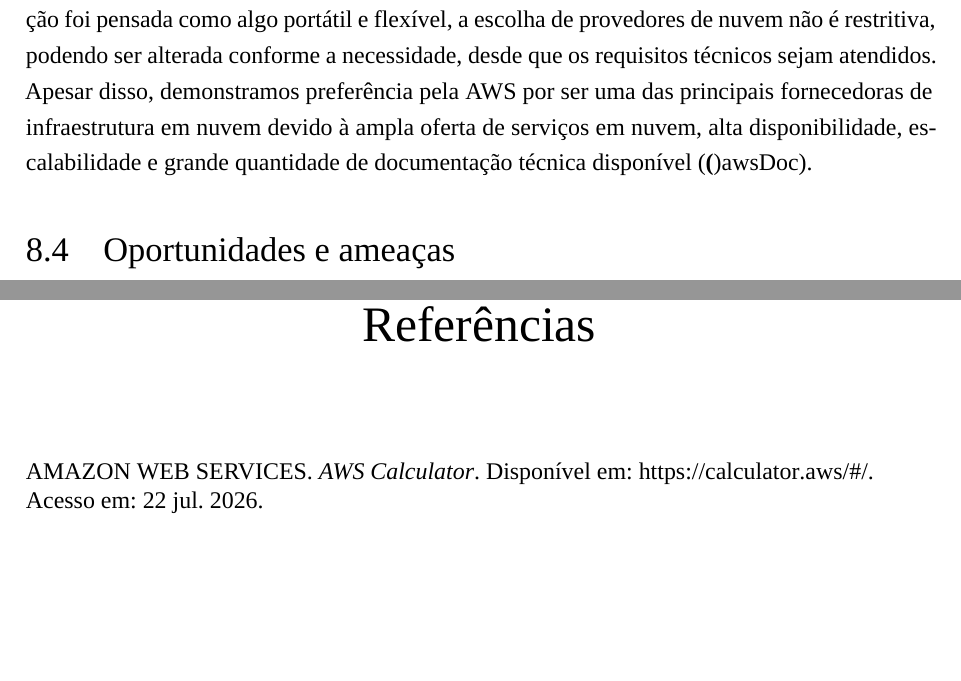
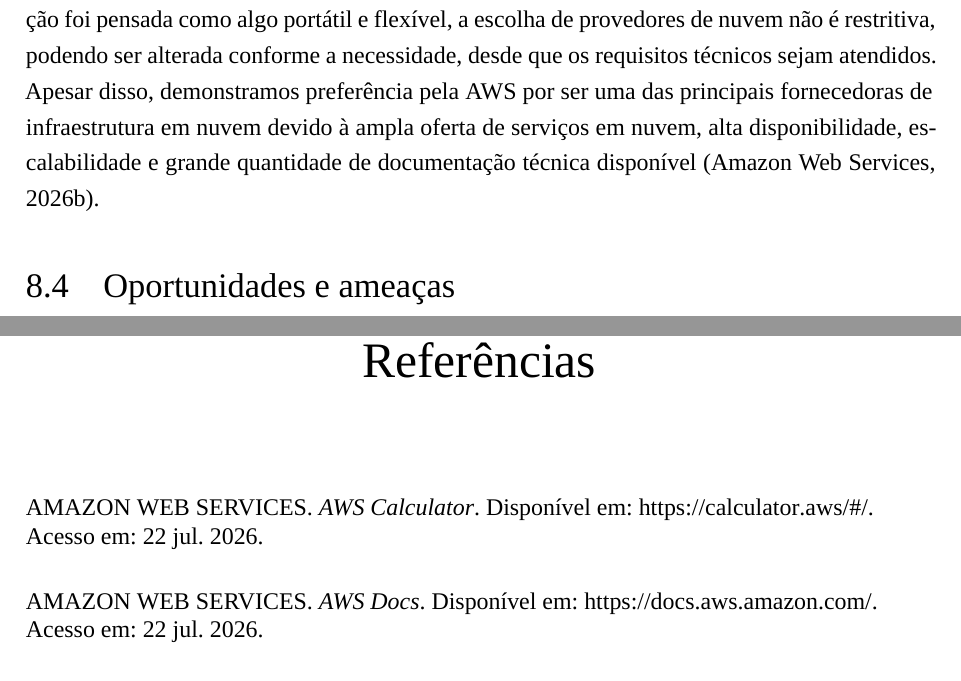
Before and after one commit to ttusk/jatai, a LaTeX thesis (latex/main.tex): two parts of pages 19 and 34 of 34, joined at a grey line, cut so that both start at the same text, the shorter picture padded with empty space. Compiled offline with XeLaTeX; a missing font is replaced by an installed copy or a similar font.

Commit message:
fix: correção da citação documentação aws

```diff
--- a/latex/main.tex
+++ b/latex/main.tex
@@ -425,7 +425,7 @@ A natureza open source do projeto permite que a comunidade contribua com ideias,
 
 \subsection{Fornecedores}
 Para disponibilizar a solução em nuvem, o Jataí utilizará serviços de provedores como AWS e Google Cloud, que oferecem serviços de hospedagem, banco de dados e gerenciamento de contêineres. A escolha desses fornecedores se baseia na confiabilidade, escalabilidade e suporte técnico oferecidos por essas plataformas, garantindo que os usuários tenham acesso a um ambiente estável e seguro para suas atividades de aprendizado e prototipagem.
-Como nossa solução foi pensada como algo portátil e flexível, a escolha de provedores de nuvem não é restritiva, podendo ser alterada conforme a necessidade, desde que os requisitos técnicos sejam atendidos. Apesar disso, demonstramos preferência pela AWS por ser uma das principais fornecedoras de infraestrutura em nuvem devido à ampla oferta de serviços em nuvem, alta disponibilidade, escalabilidade e grande quantidade de documentação técnica disponível \parencite(awsDoc).
+Como nossa solução foi pensada como algo portátil e flexível, a escolha de provedores de nuvem não é restritiva, podendo ser alterada conforme a necessidade, desde que os requisitos técnicos sejam atendidos. Apesar disso, demonstramos preferência pela AWS por ser uma das principais fornecedoras de infraestrutura em nuvem devido à ampla oferta de serviços em nuvem, alta disponibilidade, escalabilidade e grande quantidade de documentação técnica disponível \parencite{awsDoc}.
 
 \section{Oportunidades e ameaças}
 Como oportunidades temos a demanda por profissionais capacitados em integração de sistemas financeiros, a crescente adoção do Open Finance no Brasil, a possibilidade de parcerias estratégicas com instituições de ensino e empresas do setor financeiro, além da expansão do mercado de tecnologia e inovação. Essas oportunidades podem impulsionar o crescimento da Jataí, permitindo que ela se torne uma referência na formação técnica voltada ao desenvolvimento de soluções para o ecossistema financeiro.
```
Also changed, not shown: latex/main.pdf. Lines whose indentation alone changed are shown as unchanged.
